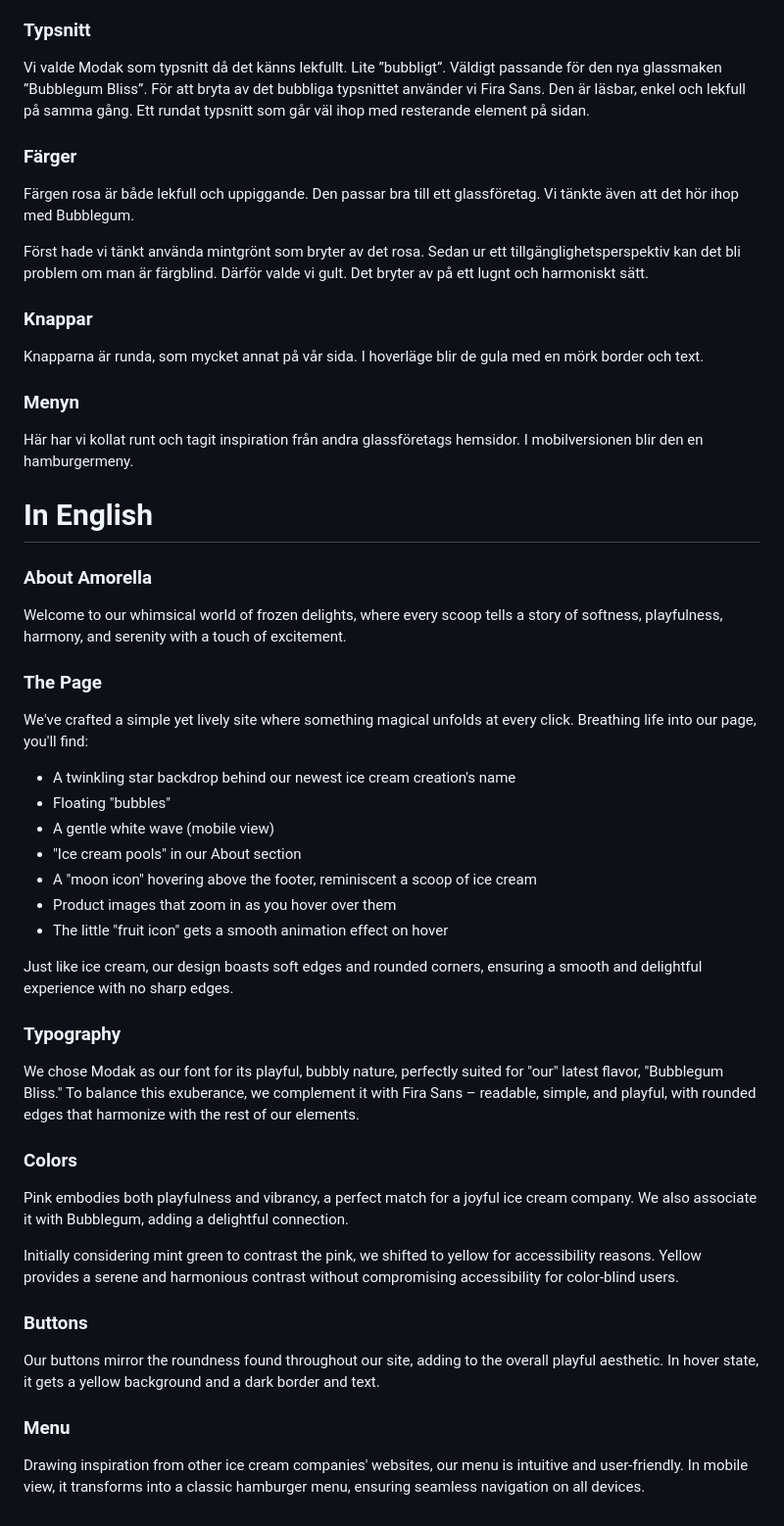
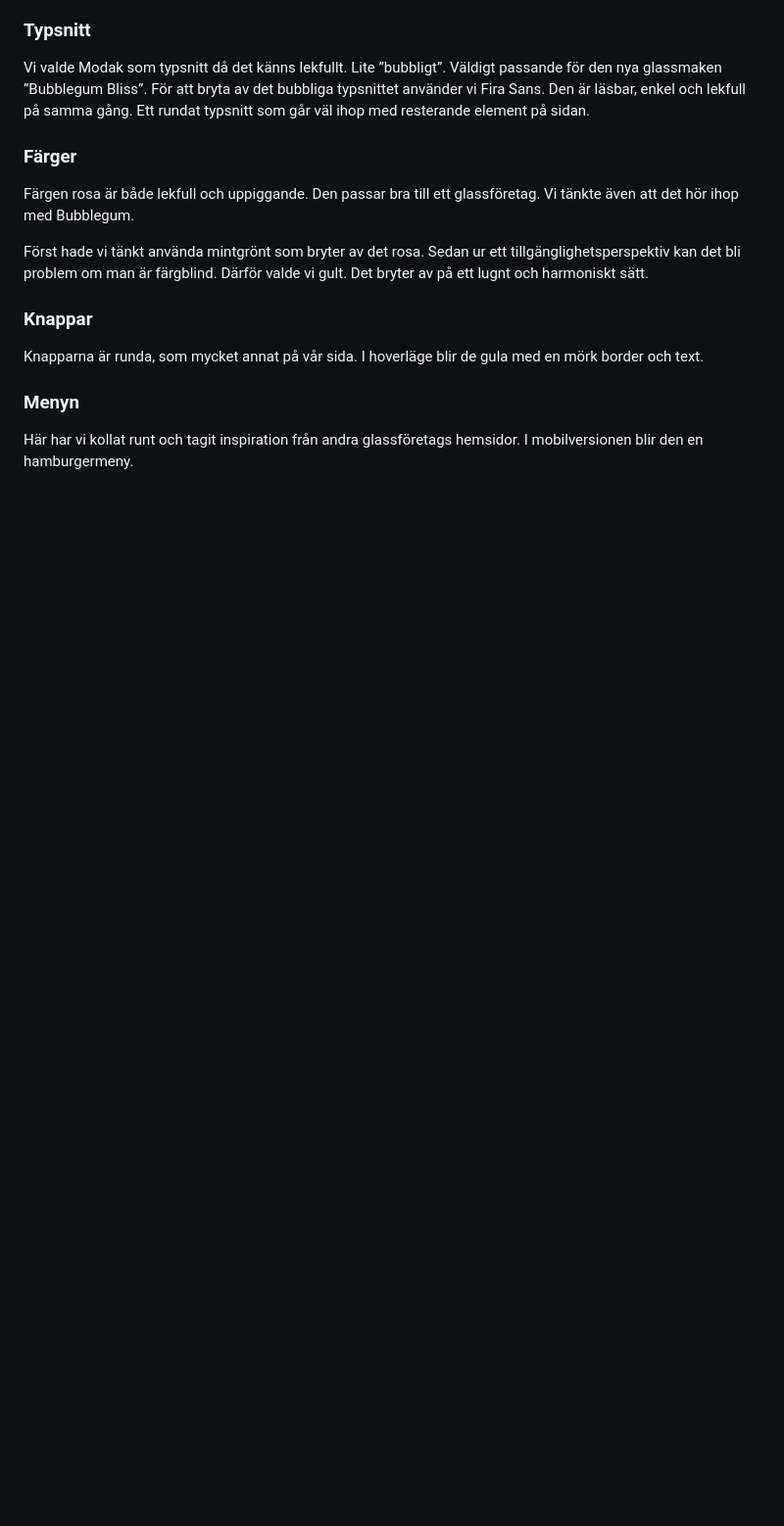
Before and after one commit to Medieinstitutet/fed23d-grafiska-verktyg-amorella, a Markdown page: README.md, the part around one of its changes. Shown at 98% size. Rendered like a GitHub page; blank space fills up the shorter version.

Commit message:
📝 README.md

```diff
--- a/README.md
+++ b/README.md
@@ -41,42 +97,3 @@ Knapparna är runda, som mycket annat på vår sida. I hoverläge blir de gula m
 ### Menyn
 
 Här har vi kollat runt och tagit inspiration från andra glassföretags hemsidor. I mobilversionen blir den en hamburgermeny.
-
-# In English
-
-### About Amorella
-
-Welcome to our whimsical world of frozen delights, where every scoop tells a story of softness, playfulness, harmony, and serenity with a touch of excitement.
-
-### The Page
-
-We've crafted a simple yet lively site where something magical unfolds at every click. Breathing life into our page, you'll find:
-
-- A twinkling star backdrop behind our newest ice cream creation's name
-- Floating "bubbles"
-- A gentle white wave (mobile view)
-- "Ice cream pools" in our About section
-- A "moon icon" hovering above the footer, reminiscent a scoop of ice cream
-- Product images that zoom in as you hover over them
-- The little "fruit icon" gets a smooth animation effect on hover
-
-Just like ice cream, our design boasts soft edges and rounded corners, ensuring a smooth and delightful experience with no sharp edges.
-
-### Typography
-
-We chose Modak as our font for its playful, bubbly nature, perfectly suited for "our" latest flavor, "Bubblegum Bliss." To balance this exuberance, we complement it with Fira Sans – readable, simple, and playful, with rounded edges that harmonize with the rest of our elements.
-
-### Colors
-
-Pink embodies both playfulness and vibrancy, a perfect match for a joyful ice cream company. We also associate it with Bubblegum, adding a delightful connection.
-
-Initially considering mint green to contrast the pink, we shifted to yellow for accessibility reasons. Yellow provides a serene and harmonious contrast without compromising accessibility for color-blind users.
-
-### Buttons
-
-Our buttons mirror the roundness found throughout our site, adding to the overall playful aesthetic.
-In hover state, it gets a yellow background and a dark border and text.
-
-### Menu
-
-Drawing inspiration from other ice cream companies' websites, our menu is intuitive and user-friendly. In mobile view, it transforms into a classic hamburger menu, ensuring seamless navigation on all devices.
```
Also changed, not shown: other parts of README.md (+56 -0 lines).
